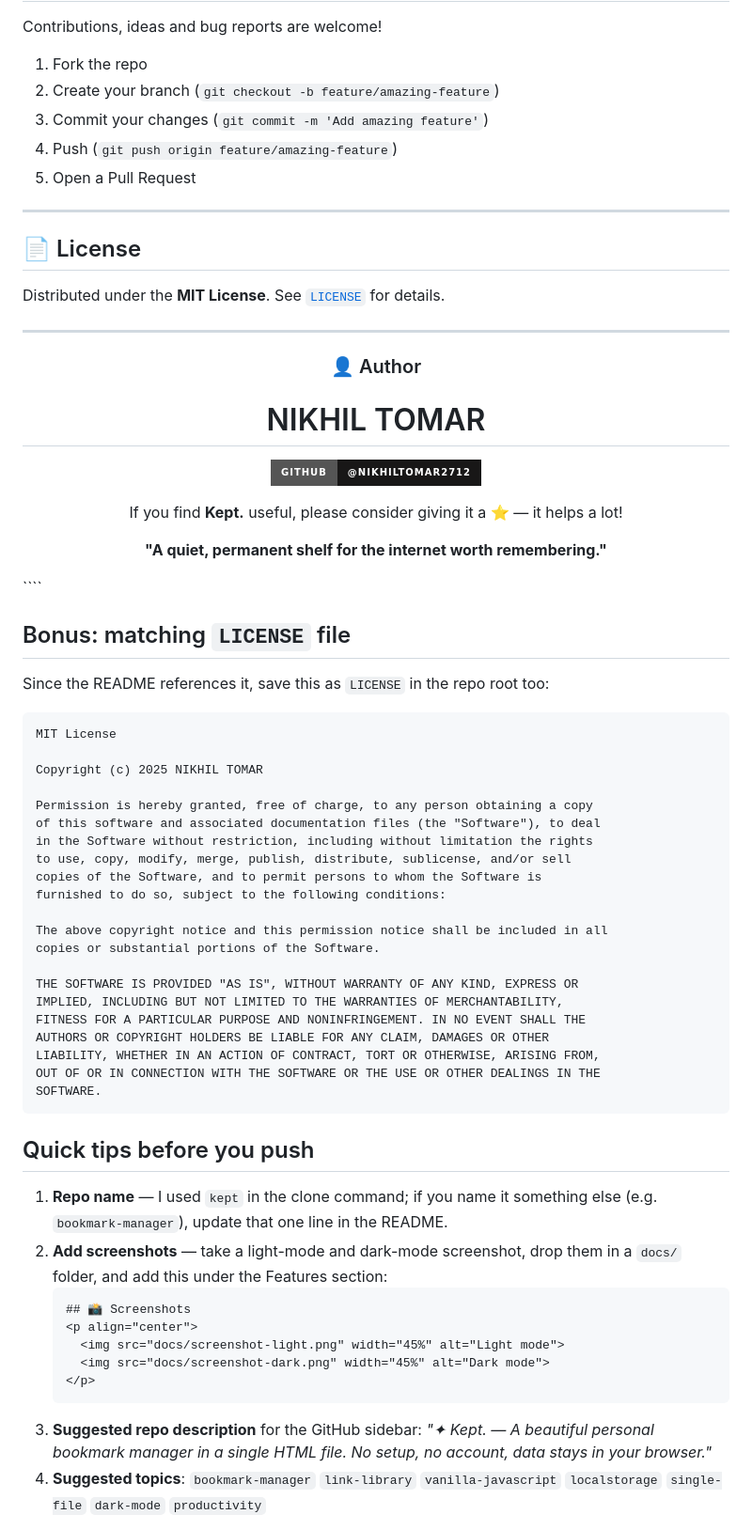
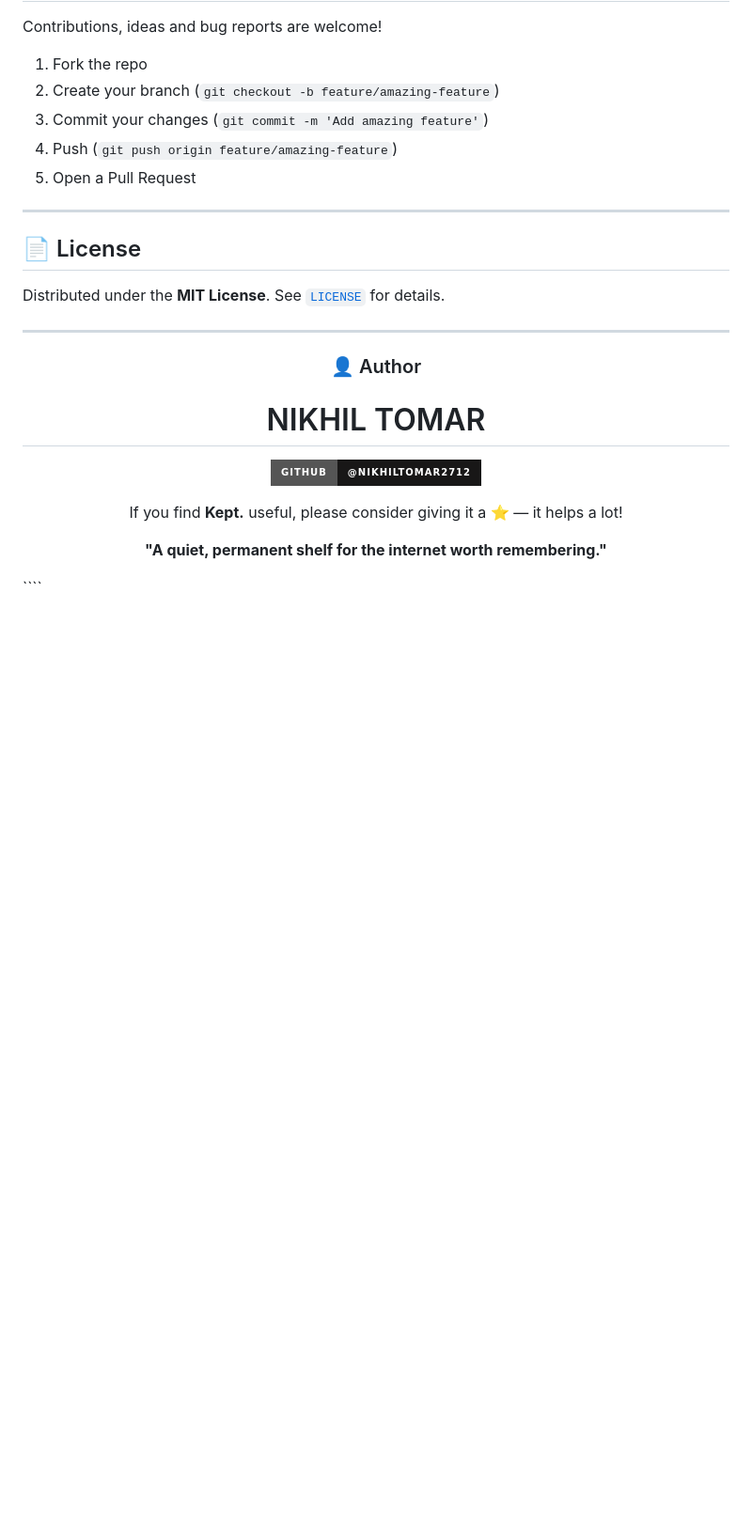
Before and after one commit to nikhiltomar2712/kept, a Markdown page: README.md, the part around the change. Shown at 94% size. Rendered like a GitHub page; badges without logos; blank space fills up the shorter version.

`````diff
--- a/README.md
+++ b/README.md
@@ -168,45 +168,3 @@ If you find **Kept.** useful, please consider giving it a ⭐ — it helps a lot
 
 </div>
 ````
-
-## Bonus: matching `LICENSE` file
-
-Since the README references it, save this as `LICENSE` in the repo root too:
-
-```
-MIT License
-
-Copyright (c) 2025 NIKHIL TOMAR
-
-Permission is hereby granted, free of charge, to any person obtaining a copy
-of this software and associated documentation files (the "Software"), to deal
-in the Software without restriction, including without limitation the rights
-to use, copy, modify, merge, publish, distribute, sublicense, and/or sell
-copies of the Software, and to permit persons to whom the Software is
-furnished to do so, subject to the following conditions:
-
-The above copyright notice and this permission notice shall be included in all
-copies or substantial portions of the Software.
-
-THE SOFTWARE IS PROVIDED "AS IS", WITHOUT WARRANTY OF ANY KIND, EXPRESS OR
-IMPLIED, INCLUDING BUT NOT LIMITED TO THE WARRANTIES OF MERCHANTABILITY,
-FITNESS FOR A PARTICULAR PURPOSE AND NONINFRINGEMENT. IN NO EVENT SHALL THE
-AUTHORS OR COPYRIGHT HOLDERS BE LIABLE FOR ANY CLAIM, DAMAGES OR OTHER
-LIABILITY, WHETHER IN AN ACTION OF CONTRACT, TORT OR OTHERWISE, ARISING FROM,
-OUT OF OR IN CONNECTION WITH THE SOFTWARE OR THE USE OR OTHER DEALINGS IN THE
-SOFTWARE.
-```
-
-## Quick tips before you push
-
-1. **Repo name** — I used `kept` in the clone command; if you name it something else (e.g. `bookmark-manager`), update that one line in the README.
-2. **Add screenshots** — take a light-mode and dark-mode screenshot, drop them in a `docs/` folder, and add this under the Features section:
-   ```markdown
-   ## 📸 Screenshots
-   <p align="center">
-     <img src="docs/screenshot-light.png" width="45%" alt="Light mode">
-     <img src="docs/screenshot-dark.png" width="45%" alt="Dark mode">
-   </p>
-   ```
-3. **Suggested repo description** for the GitHub sidebar: *"✦ Kept. — A beautiful personal bookmark manager in a single HTML file. No setup, no account, data stays in your browser."*
-4. **Suggested topics**: `bookmark-manager` `link-library` `vanilla-javascript` `localstorage` `single-file` `dark-mode` `productivity`
`````
